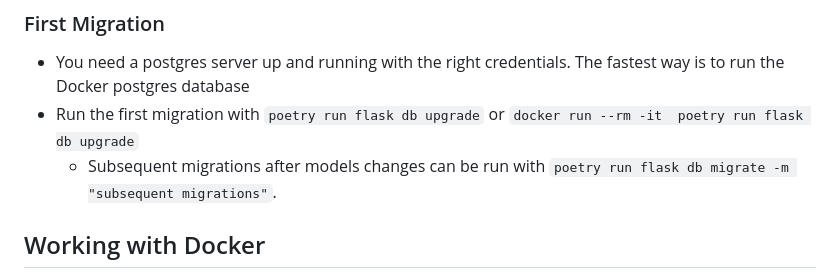
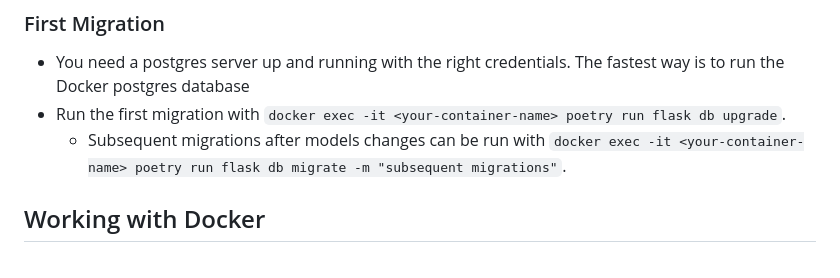
Before and after one commit to shizznet/flask-recipe-app, a Markdown page: README.md, the part around the change. Drawn GitHub-style.

```diff
--- a/README.md
+++ b/README.md
@@ -20,8 +20,8 @@
 ### First Migration
 
 - You need a postgres server up and running with the right credentials. The fastest way is to run the Docker postgres database
-- Run the first migration with `poetry run flask db upgrade` or `docker run --rm -it  poetry run flask db upgrade`
-  - Subsequent migrations after models changes can be run with `poetry run flask db migrate -m "subsequent migrations"`.
+- Run the first migration with `docker exec -it <your-container-name> poetry run flask db upgrade`.
+  - Subsequent migrations after models changes can be run with `docker exec -it <your-container-name> poetry run flask db migrate -m "subsequent migrations"`.
 
 ## Working with Docker
 
```
